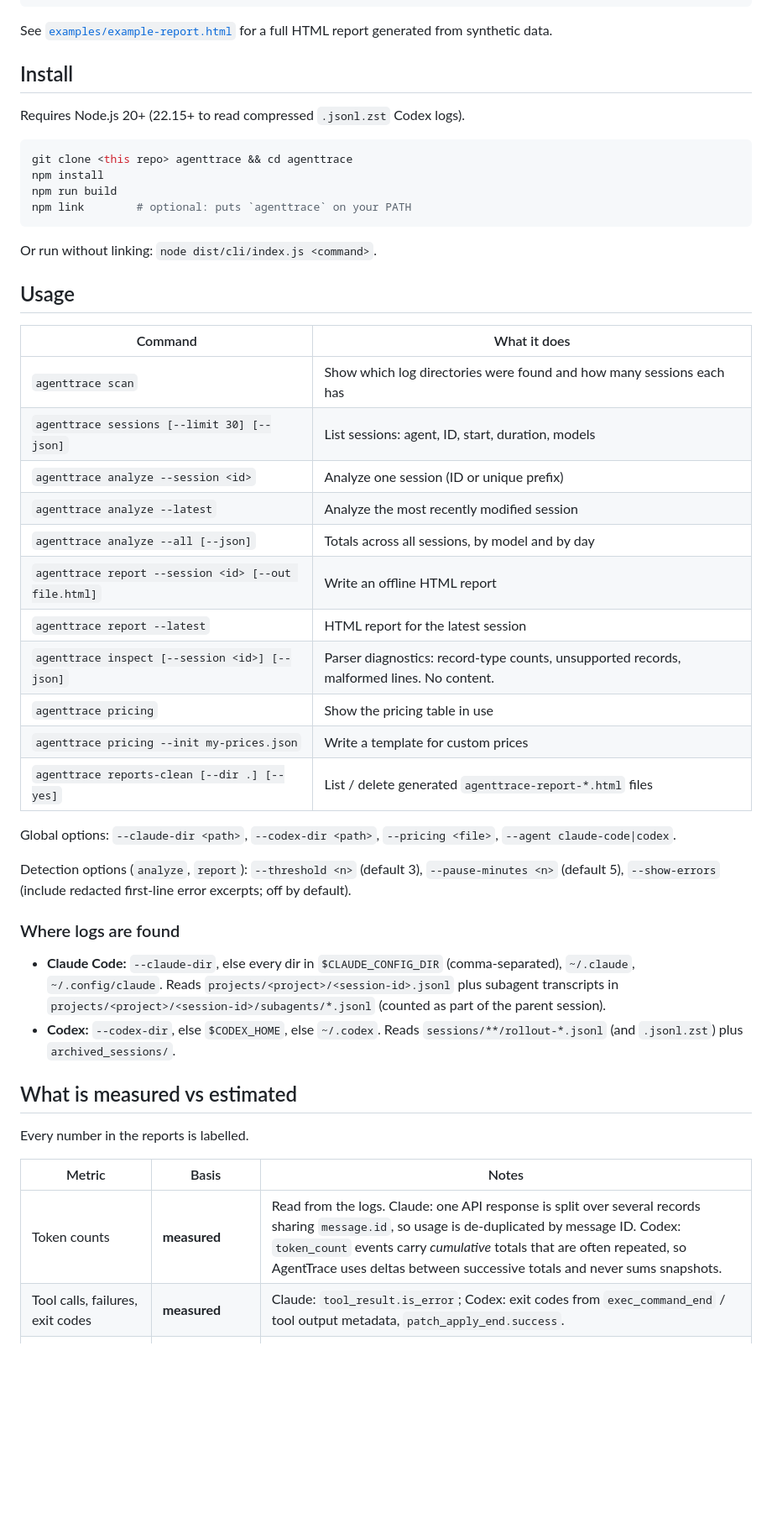
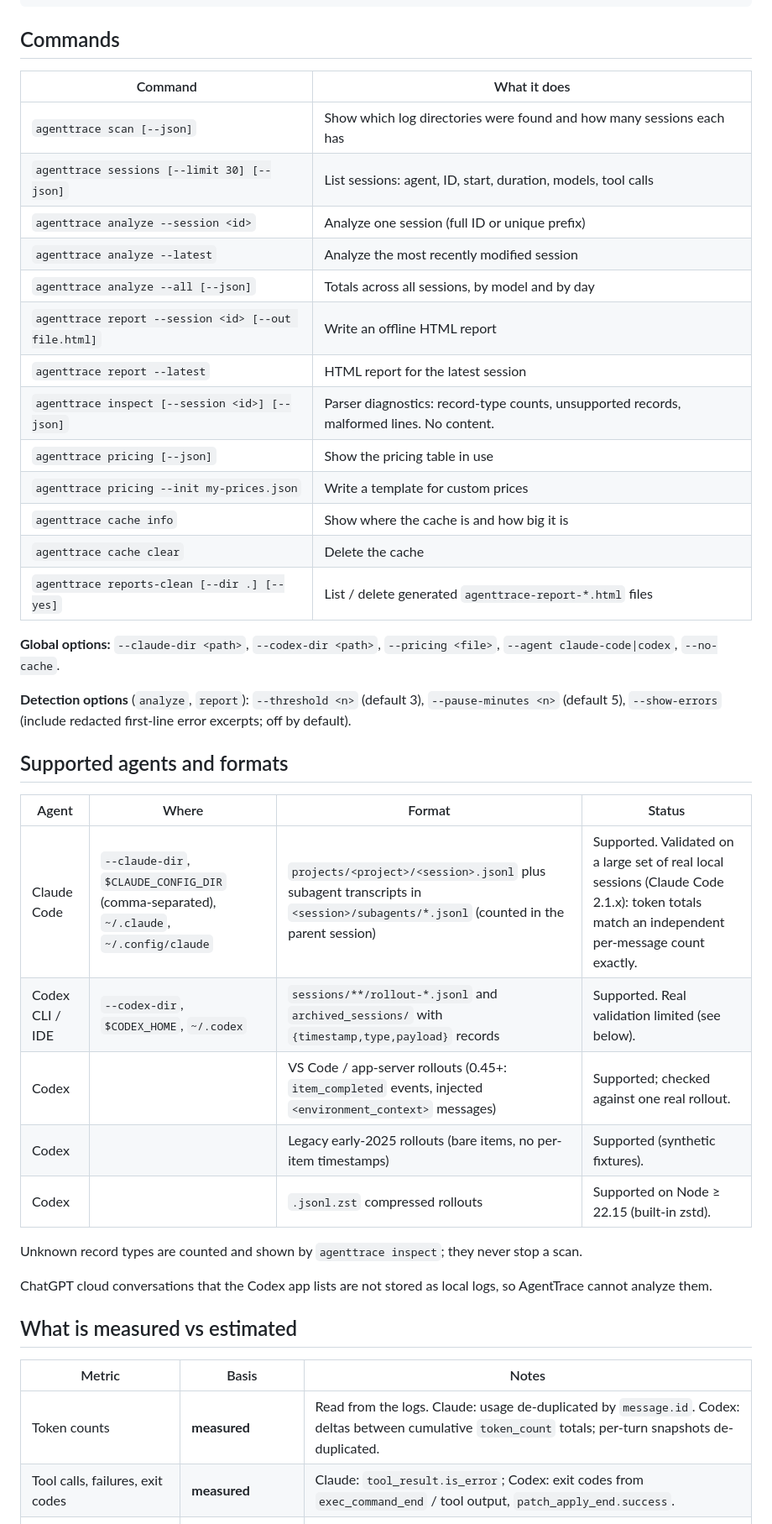
Before and after one commit to Vukkisa/agenttrace, a Markdown page: README.md, the part around one of its changes. Shown at 84% size. Rendered like a GitHub page; blank space fills up the shorter version.

````diff
--- a/README.md
+++ b/README.md
@@ -22,53 +75,47 @@ $ agenttrace analyze --latest
     Recommendation: Inspect the original test failure output before re-running the same test again.
 ```
 
-See [`examples/example-report.html`](examples/example-report.html) for a full HTML report generated from synthetic data.
-
-## Install
-
-Requires Node.js 20+ (22.15+ to read compressed `.jsonl.zst` Codex logs).
-
-```bash
-git clone <this repo> agenttrace && cd agenttrace
-npm install
-npm run build
-npm link        # optional: puts `agenttrace` on your PATH
-```
-
-Or run without linking: `node dist/cli/index.js <command>`.
-
-## Usage
+## Commands
 
 | Command | What it does |
 |---|---|
-| `agenttrace scan` | Show which log directories were found and how many sessions each has |
-| `agenttrace sessions [--limit 30] [--json]` | List sessions: agent, ID, start, duration, models |
-| `agenttrace analyze --session <id>` | Analyze one session (ID or unique prefix) |
+| `agenttrace scan [--json]` | Show which log directories were found and how many sessions each has |
+| `agenttrace sessions [--limit 30] [--json]` | List sessions: agent, ID, start, duration, models, tool calls |
+| `agenttrace analyze --session <id>` | Analyze one session (full ID or unique prefix) |
 | `agenttrace analyze --latest` | Analyze the most recently modified session |
 | `agenttrace analyze --all [--json]` | Totals across all sessions, by model and by day |
 | `agenttrace report --session <id> [--out file.html]` | Write an offline HTML report |
 | `agenttrace report --latest` | HTML report for the latest session |
 | `agenttrace inspect [--session <id>] [--json]` | Parser diagnostics: record-type counts, unsupported records, malformed lines. No content. |
-| `agenttrace pricing` | Show the pricing table in use |
+| `agenttrace pricing [--json]` | Show the pricing table in use |
 | `agenttrace pricing --init my-prices.json` | Write a template for custom prices |
+| `agenttrace cache info` | Show where the cache is and how big it is |
+| `agenttrace cache clear` | Delete the cache |
 | `agenttrace reports-clean [--dir .] [--yes]` | List / delete generated `agenttrace-report-*.html` files |
 
-Global options: `--claude-dir <path>`, `--codex-dir <path>`, `--pricing <file>`, `--agent claude-code|codex`.
+**Global options:** `--claude-dir <path>`, `--codex-dir <path>`, `--pricing <file>`, `--agent claude-code|codex`, `--no-cache`.
 
-Detection options (`analyze`, `report`): `--threshold <n>` (default 3), `--pause-minutes <n>` (default 5), `--show-errors` (include redacted first-line error excerpts; off by default).
+**Detection options** (`analyze`, `report`): `--threshold <n>` (default 3), `--pause-minutes <n>` (default 5), `--show-errors` (include redacted first-line error excerpts; off by default).
 
-### Where logs are found
+## Supported agents and formats
 
-- **Claude Code:** `--claude-dir`, else every dir in `$CLAUDE_CONFIG_DIR` (comma-separated), `~/.claude`, `~/.config/claude`. Reads `projects/<project>/<session-id>.jsonl` plus subagent transcripts in `projects/<project>/<session-id>/subagents/*.jsonl` (counted as part of the parent session).
-- **Codex:** `--codex-dir`, else `$CODEX_HOME`, else `~/.codex`. Reads `sessions/**/rollout-*.jsonl` (and `.jsonl.zst`) plus `archived_sessions/`.
+| Agent | Where | Format | Status |
+|---|---|---|---|
+| Claude Code | `--claude-dir`, `$CLAUDE_CONFIG_DIR` (comma-separated), `~/.claude`, `~/.config/claude` | `projects/<project>/<session>.jsonl` plus subagent transcripts in `<session>/subagents/*.jsonl` (counted in the parent session) | Supported. Validated on a large set of real local sessions (Claude Code 2.1.x): token totals match an independent per-message count exactly. |
+| Codex CLI / IDE | `--codex-dir`, `$CODEX_HOME`, `~/.codex` | `sessions/**/rollout-*.jsonl` and `archived_sessions/` with `{timestamp,type,payload}` records | Supported. Real validation limited (see below). |
+| Codex | | VS Code / app-server rollouts (0.45+: `item_completed` events, injected `<environment_context>` messages) | Supported; checked against one real rollout. |
+| Codex | | Legacy early-2025 rollouts (bare items, no per-item timestamps) | Supported (synthetic fixtures). |
+| Codex | | `.jsonl.zst` compressed rollouts | Supported on Node ≥ 22.15 (built-in zstd). |
+
+Unknown record types are counted and shown by `agenttrace inspect`; they never stop a scan.
+
+ChatGPT cloud conversations that the Codex app lists are not stored as local logs, so AgentTrace cannot analyze them.
 
 ## What is measured vs estimated
 
-Every number in the reports is labelled.
-
 | Metric | Basis | Notes |
 |---|---|---|
-| Token counts | **measured** | Read from the logs. Claude: one API response is split over several records sharing `message.id`, so usage is de-duplicated by message ID. Codex: `token_count` events carry *cumulative* totals that are often repeated, so AgentTrace uses deltas between successive totals and never sums snapshots. |
-| Tool calls, failures, exit codes | **measured** | Claude: `tool_result.is_error`; Codex: exit codes from `exec_command_end` / tool output metadata, `patch_apply_end.success`. |
+| Token counts | **measured** | Read from the logs. Claude: usage de-duplicated by `message.id`. Codex: deltas between cumulative `token_count` totals; per-turn snapshots de-duplicated. |
+| Tool calls, failures, exit codes | **measured** | Claude: `tool_result.is_error`; Codex: exit codes from `exec_command_end` / tool output, `patch_apply_end.success`. |
 | Session start/end, duration, pauses | **measured** from timestamps | Duration = last − first conversation event. "Active" excludes gaps over the pause threshold. |
 | Tool duration "measured by agent" | **measured** | Codex exec durations; Claude `durationMs` where present. |
````
Also changed, not shown: other parts of README.md (+130 -67 lines), ROADMAP.md (+6 -0 lines), docs/example-report.png (added), 17 other files.
